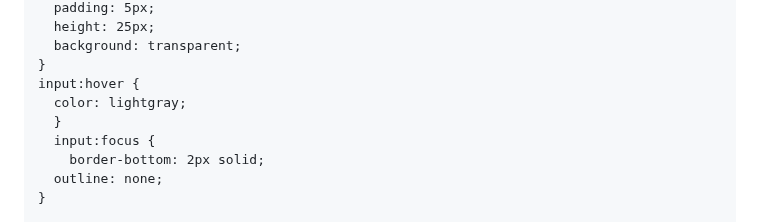
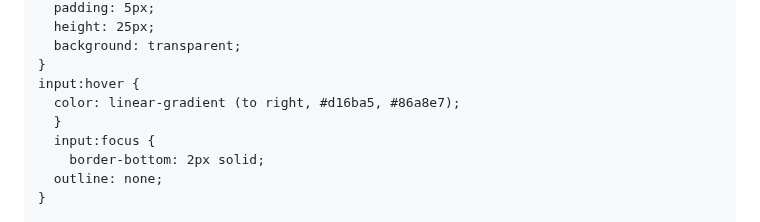
Before and after one commit to Hassn225/Fyp, a Markdown page: README.md, the part around the change. Rendered like a GitHub page.

```diff
--- a/README.md
+++ b/README.md
@@ -72,7 +72,7 @@
       background: transparent;
     }
     input:hover {
-      color: lightgray;
+      color: linear-gradient (to right, #d16ba5, #86a8e7);
       }
       input:focus {
         border-bottom: 2px solid;
```
